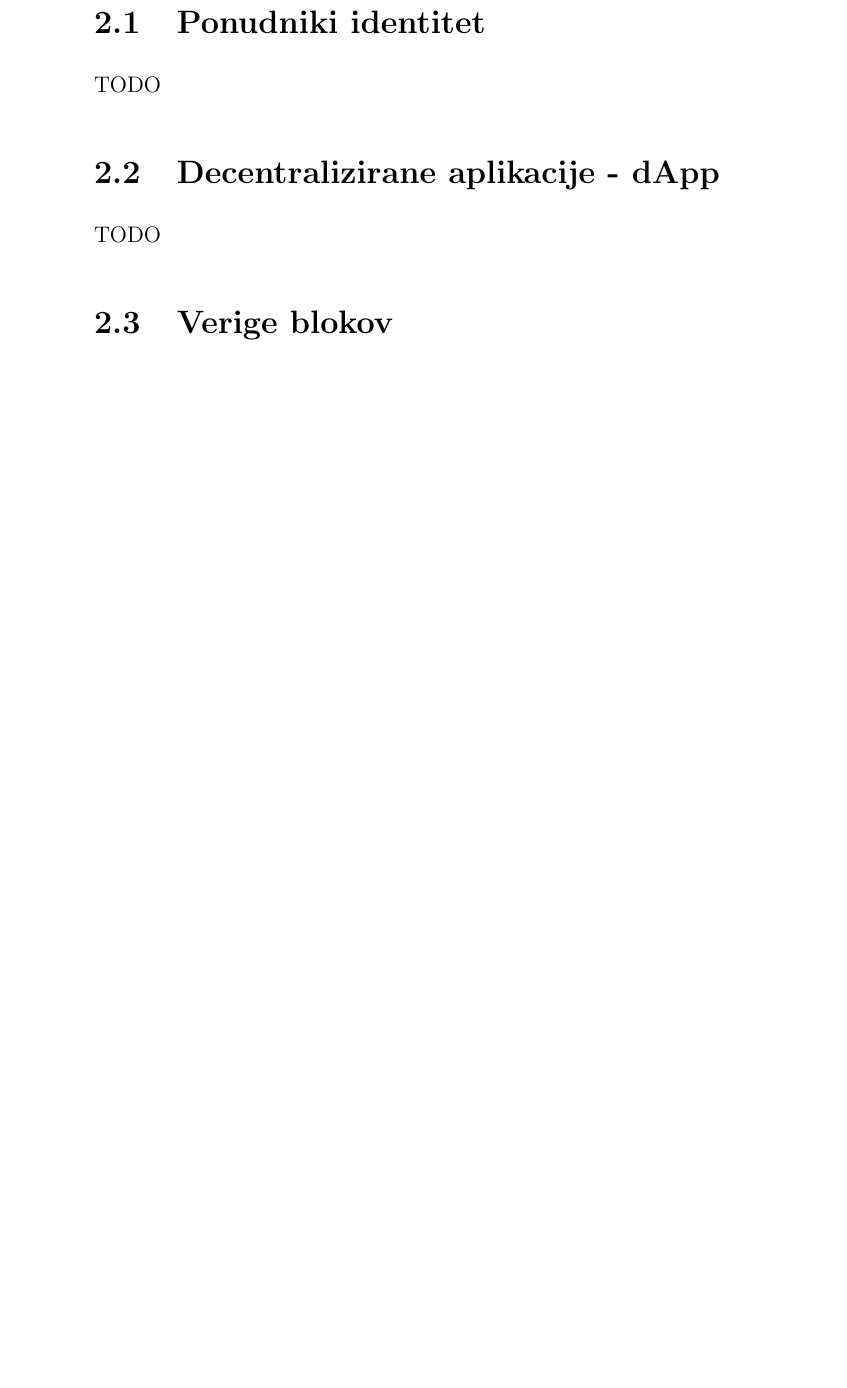
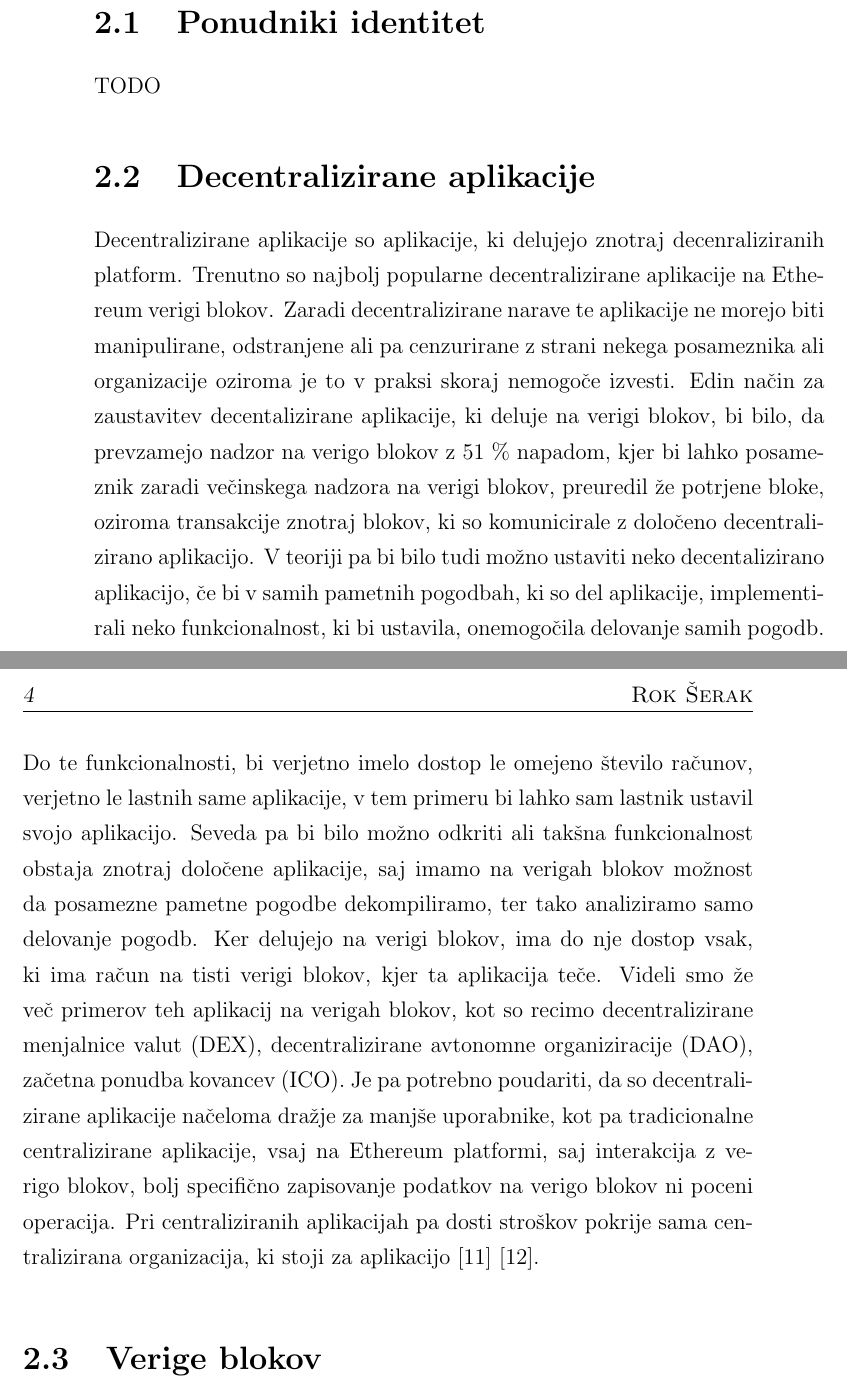
Before and after one commit to rokserak/diploma-latex, a LaTeX thesis (diploma.tex): part of page 19 of 32 before the commit and two parts of pages 19 and 20 of 34 after it, the two joined at a grey line, cut so that both start at the same text, the shorter picture padded with empty space. Compiled offline with pdfLaTeX.

Commit message:
Decentralizirane aplikacije

```diff
--- a/diploma.tex
+++ b/diploma.tex
@@ -426,8 +426,27 @@ TODO
 \section{Ponudniki identitet}
 TODO
 
-\section{Decentralizirane aplikacije - dApp}
-TODO
+\section{Decentralizirane aplikacije}
+Decentralizirane aplikacije so aplikacije, ki delujejo znotraj decenraliziranih platform.
+Trenutno so najbolj popularne decentralizirane aplikacije na Ethereum verigi blokov.
+Zaradi decentralizirane narave te aplikacije ne morejo biti manipulirane, odstranjene ali pa cenzurirane z strani
+nekega posameznika ali organizacije oziroma je to v praksi skoraj nemogoče izvesti.
+Edin način za zaustavitev decentalizirane aplikacije, ki deluje na verigi blokov, bi bilo, da prevzamejo nadzor na verigo blokov z 51 \% napadom,
+kjer bi lahko posameznik zaradi večinskega nadzora na verigi blokov, preuredil že potrjene bloke, oziroma transakcije znotraj blokov, ki so
+komunicirale z določeno decentralizirano aplikacijo.
+V teoriji pa bi bilo tudi možno ustaviti neko decentalizirano aplikacijo, če bi v samih pametnih pogodbah, ki so del aplikacije, implementirali
+neko funkcionalnost, ki bi ustavila, onemogočila delovanje samih pogodb.
+Do te funkcionalnosti, bi verjetno imelo dostop le omejeno število računov, verjetno le lastnih same aplikacije,
+v tem primeru bi lahko sam lastnik ustavil svojo aplikacijo.
+Seveda pa bi bilo možno odkriti ali takšna funkcionalnost obstaja znotraj določene aplikacije,
+saj imamo na verigah blokov možnost da posamezne pametne pogodbe dekompiliramo, ter tako analiziramo samo delovanje pogodb.
+Ker delujejo na verigi blokov, ima do nje dostop vsak, ki ima račun na tisti verigi blokov, kjer ta aplikacija teče.
+Videli smo že več primerov teh aplikacij na verigah blokov, kot so recimo decentralizirane menjalnice valut (DEX),
+decentralizirane avtonomne organiziracije (DAO), začetna ponudba kovancev (ICO).
+Je pa potrebno poudariti, da so decentralizirane aplikacije načeloma dražje za manjše uporabnike, kot pa tradicionalne centralizirane aplikacije,
+vsaj na Ethereum platformi, saj interakcija z verigo blokov, bolj specifično zapisovanje podatkov na verigo blokov ni poceni operacija.
+Pri centraliziranih aplikacijah pa dosti stroškov pokrije sama centralizirana organizacija, ki stoji za aplikacijo \cite{dapps_investopedia} \cite{51_attack_investopedia}.
+
 
 \section{Verige blokov}
 Verige blokov so porazdeljene podatkovne baze, kjer so podatki porazdeljeni med vozlišča v njenem omrežju.
```
Also changed, not shown: literatura.bib (+20 -0 lines), diploma.tex (4 more changed lines).
